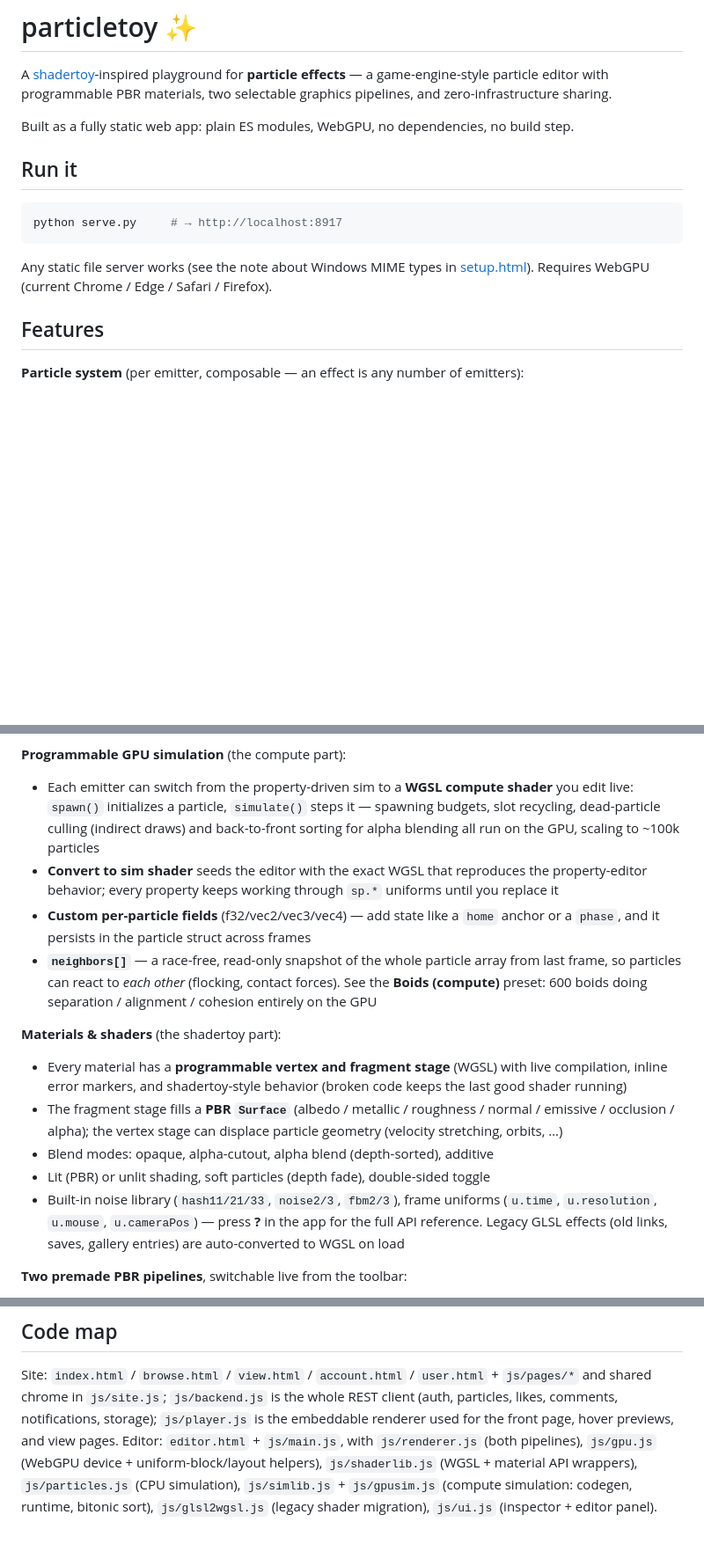
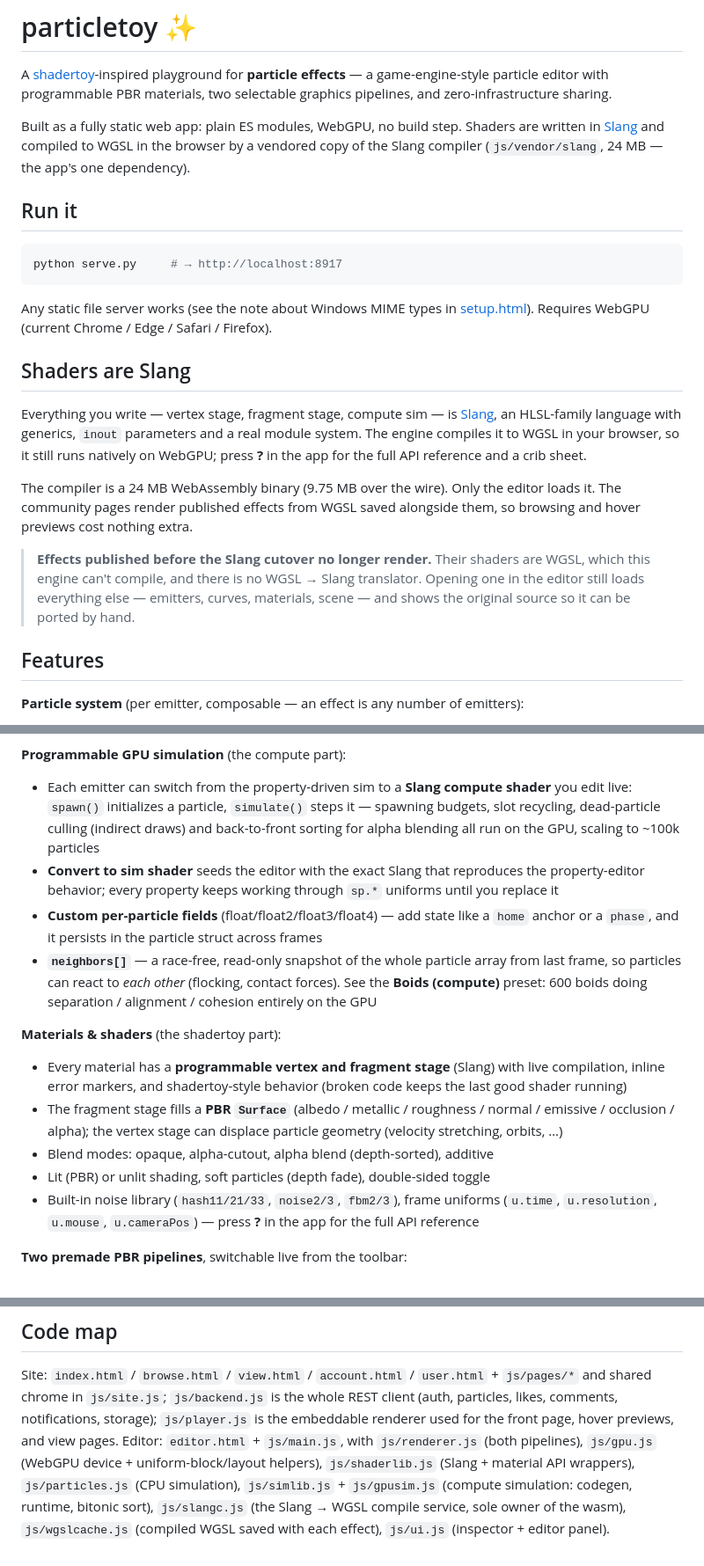
Before and after one commit to DougAI/particletoy, a Markdown page: README.md, 3 parts joined by grey strips. Shown at 88% size. GitHub-like rendering; blank space fills up the shorter version.

Commit message:
Update the README for the Slang cutover
Three claims were no longer true: "no dependencies" (there is now a vendored
24 MB compiler), the shader language throughout, and the promise that legacy
GLSL effects are auto-converted on load — that path is deleted.

Adds a short section on what Slang is, why the gallery pages don't pay for the
compiler, and — stated plainly rather than buried — that effects published
before the cutover no longer render, along with what still loads when you open
one.

```diff
--- a/README.md
+++ b/README.md
@@ -4,7 +4,9 @@ A [shadertoy](https://shadertoy.com)-inspired playground for **particle effects*
 game-engine-style particle editor with programmable PBR materials, two selectable graphics
 pipelines, and zero-infrastructure sharing.
 
-Built as a fully static web app: plain ES modules, WebGPU, no dependencies, no build step.
+Built as a fully static web app: plain ES modules, WebGPU, no build step. Shaders are
+written in [Slang](https://shader-slang.org) and compiled to WGSL in the browser by a
+vendored copy of the Slang compiler (`js/vendor/slang`, 24 MB — the app's one dependency).
 
 ## Run it
 
@@ -14,6 +16,23 @@ python serve.py     # → http://localhost:8917
 
 Any static file server works (see the note about Windows MIME types in
 [setup.html](setup.html)). Requires WebGPU (current Chrome / Edge / Safari / Firefox).
+
+## Shaders are Slang
+
+Everything you write — vertex stage, fragment stage, compute sim — is
+[Slang](https://shader-slang.org), an HLSL-family language with generics, `inout`
+parameters and a real module system. The engine compiles it to WGSL in your browser, so
+it still runs natively on WebGPU; press **?** in the app for the full API reference and a
+crib sheet.
+
+The compiler is a 24 MB WebAssembly binary (9.75 MB over the wire). Only the editor loads
+it. The community pages render published effects from WGSL saved alongside them, so
+browsing and hover previews cost nothing extra.
+
+> **Effects published before the Slang cutover no longer render.** Their shaders are WGSL,
+> which this engine can't compile, and there is no WGSL → Slang translator. Opening one in
+> the editor still loads everything else — emitters, curves, materials, scene — and shows
+> the original source so it can be ported by hand.
 
 ## Features
 
@@ -30,15 +49,15 @@ Any static file server works (see the note about Windows MIME types in
 
 **Programmable GPU simulation** (the compute part):
 
-- Each emitter can switch from the property-driven sim to a **WGSL compute shader** you edit
+- Each emitter can switch from the property-driven sim to a **Slang compute shader** you edit
   live: `spawn()` initializes a particle, `simulate()` steps it — spawning budgets, slot
   recycling, dead-particle culling (indirect draws) and back-to-front sorting for alpha
   blending all run on the GPU, scaling to ~100k particles
-- **Convert to sim shader** seeds the editor with the exact WGSL that reproduces the
+- **Convert to sim shader** seeds the editor with the exact Slang that reproduces the
   property-editor behavior; every property keeps working through `sp.*` uniforms until you
   replace it
-- **Custom per-particle fields** (f32/vec2/vec3/vec4) — add state like a `home` anchor or a
-  `phase`, and it persists in the particle struct across frames
+- **Custom per-particle fields** (float/float2/float3/float4) — add state like a `home` anchor
+  or a `phase`, and it persists in the particle struct across frames
 - **`neighbors[]`** — a race-free, read-only snapshot of the whole particle array from last
   frame, so particles can react to *each other* (flocking, contact forces). See the
   **Boids (compute)** preset: 600 boids doing separation / alignment / cohesion entirely
@@ -46,7 +65,7 @@ Any static file server works (see the note about Windows MIME types in
 
 **Materials & shaders** (the shadertoy part):
 
-- Every material has a **programmable vertex and fragment stage** (WGSL) with live compilation,
+- Every material has a **programmable vertex and fragment stage** (Slang) with live compilation,
   inline error markers, and shadertoy-style behavior (broken code keeps the last good shader
   running)
 - The fragment stage fills a **PBR `Surface`** (albedo / metallic / roughness / normal /
@@ -56,8 +75,7 @@ Any static file server works (see the note about Windows MIME types in
 - Lit (PBR) or unlit shading, soft particles (depth fade), double-sided toggle
 - Built-in noise library (`hash11/21/33`, `noise2/3`, `fbm2/3`), frame uniforms
   (`u.time`, `u.resolution`, `u.mouse`, `u.cameraPos`) — press **?** in the app for the full
-  API reference. Legacy GLSL effects (old links, saves, gallery entries) are auto-converted
-  to WGSL on load
+  API reference
 
 **Two premade PBR pipelines**, switchable live from the toolbar:
 
@@ -119,7 +137,9 @@ Site: `index.html` / `browse.html` / `view.html` / `account.html` / `user.html`
 (auth, particles, likes, comments, notifications, storage); `js/player.js` is the
 embeddable renderer used for the front page, hover previews, and view pages.
 Editor: `editor.html` + `js/main.js`, with `js/renderer.js` (both pipelines),
-`js/gpu.js` (WebGPU device + uniform-block/layout helpers), `js/shaderlib.js` (WGSL +
+`js/gpu.js` (WebGPU device + uniform-block/layout helpers), `js/shaderlib.js` (Slang +
 material API wrappers), `js/particles.js` (CPU simulation), `js/simlib.js` +
 `js/gpusim.js` (compute simulation: codegen, runtime, bitonic sort),
-`js/glsl2wgsl.js` (legacy shader migration), `js/ui.js` (inspector + editor panel).
+`js/slangc.js` (the Slang → WGSL compile service, sole owner of the wasm),
+`js/wgslcache.js` (compiled WGSL saved with each effect), `js/ui.js` (inspector +
+editor panel).
```
